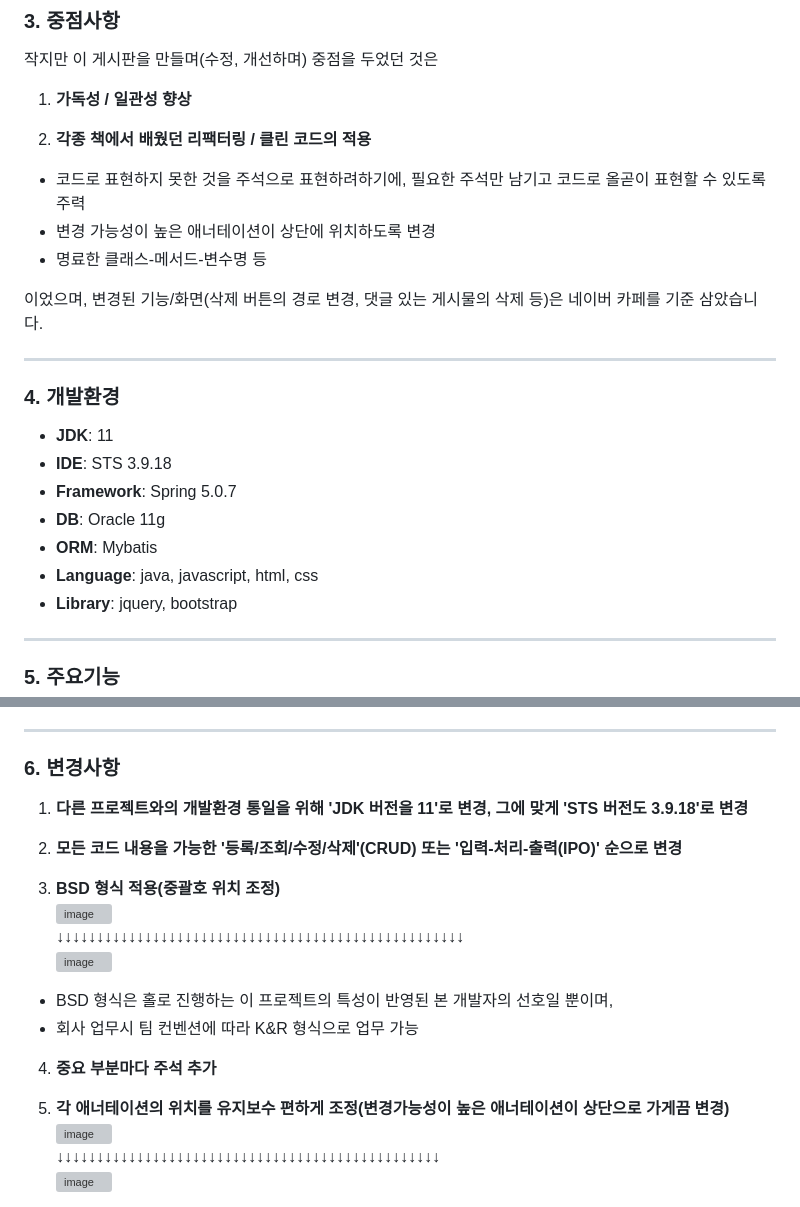
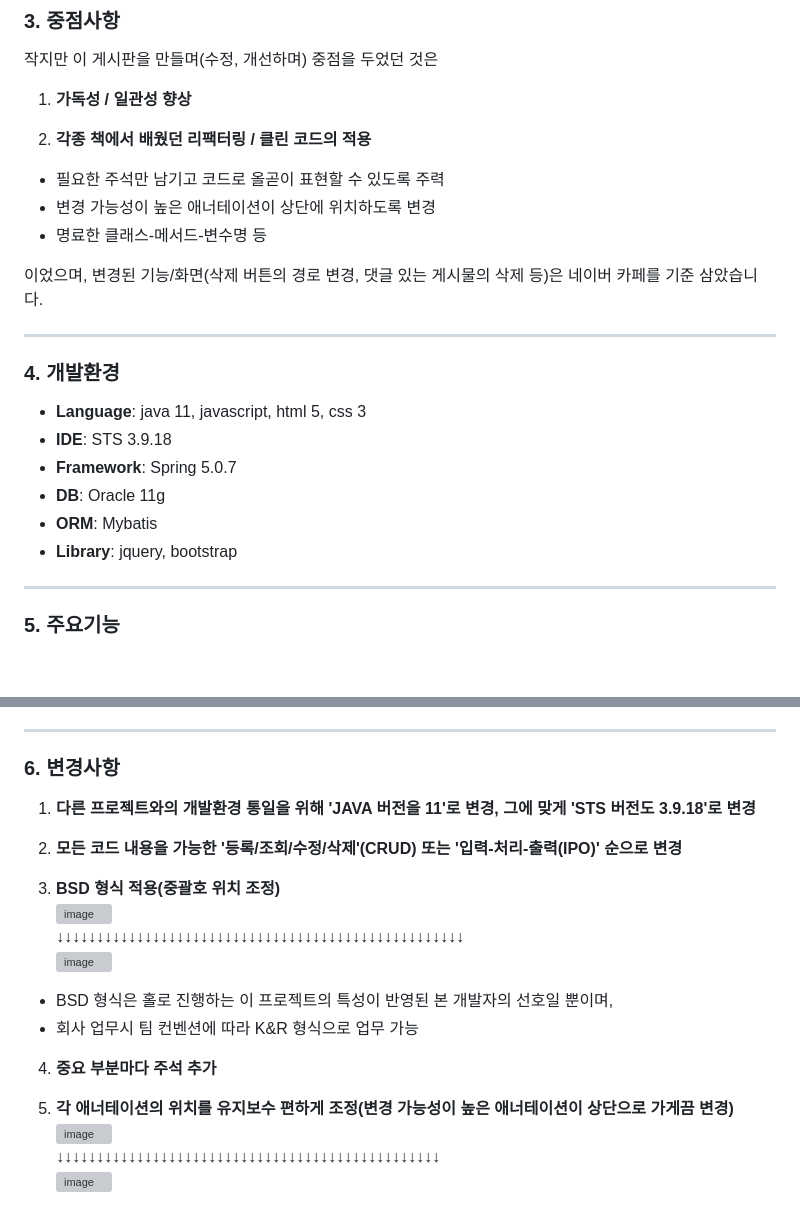
Before and after one commit to PleaseAttainBuddhaHood/Spring_Board, a Markdown page: README.md, 2 parts joined by grey strips. GitHub-like rendering; blank space fills up the shorter version; grey boxes are pictures that could not be loaded.

```diff
--- a/README.md
+++ b/README.md
@@ -38,7 +38,7 @@
 1. **가독성 / 일관성 향상**
 
 2. **각종 책에서 배웠던 리팩터링 / 클린 코드의 적용**
- - 코드로 표현하지 못한 것을 주석으로 표현하려하기에, 필요한 주석만 남기고 코드로 올곧이 표현할 수 있도록 주력
+ - 필요한 주석만 남기고 코드로 올곧이 표현할 수 있도록 주력
  - 변경 가능성이 높은 애너테이션이 상단에 위치하도록 변경
  - 명료한 클래스-메서드-변수명 등
 
@@ -50,12 +50,11 @@
 
 * * *
 ### 4. 개발환경
-- **JDK**: 11
+- **Language**: java 11, javascript, html 5, css 3
 - **IDE**: STS 3.9.18
 - **Framework**: Spring 5.0.7
 - **DB**: Oracle 11g
 - **ORM**: Mybatis
-- **Language**: java, javascript, html, css
 - **Library**: jquery, bootstrap
 
 
@@ -83,7 +82,7 @@
 ### 6. 변경사항
 
 
-1. **다른 프로젝트와의 개발환경 통일을 위해 'JDK 버전을 11'로 변경, 그에 맞게 'STS 버전도 3.9.18'로 변경**
+1. **다른 프로젝트와의 개발환경 통일을 위해 'JAVA 버전을 11'로 변경, 그에 맞게 'STS 버전도 3.9.18'로 변경**
 
 2. **모든 코드 내용을 가능한 '등록/조회/수정/삭제'(CRUD) 또는 '입력-처리-출력(IPO)' 순으로 변경**
 
@@ -101,7 +100,7 @@
 
 4. **중요 부분마다 주석 추가**
 
-5. **각 애너테이션의 위치를 유지보수 편하게 조정(변경가능성이 높은 애너테이션이 상단으로 가게끔 변경)**
+5. **각 애너테이션의 위치를 유지보수 편하게 조정(변경 가능성이 높은 애너테이션이 상단으로 가게끔 변경)**
 ![image](https://user-images.githubusercontent.com/83068670/236707354-89f8fe0b-bb01-4299-9f9c-25cf6aff533c.png)
 ↓↓↓↓↓↓↓↓↓↓↓↓↓↓↓↓↓↓↓↓↓↓↓↓↓↓↓↓↓↓↓↓↓↓↓↓↓↓↓↓↓↓↓↓↓↓↓↓
 ![image](https://user-images.githubusercontent.com/83068670/236707392-89091589-7fab-4a79-9dd9-171d58bb0e0a.png)
```
Also changed, not shown: other parts of README.md (+19 -0 lines).
